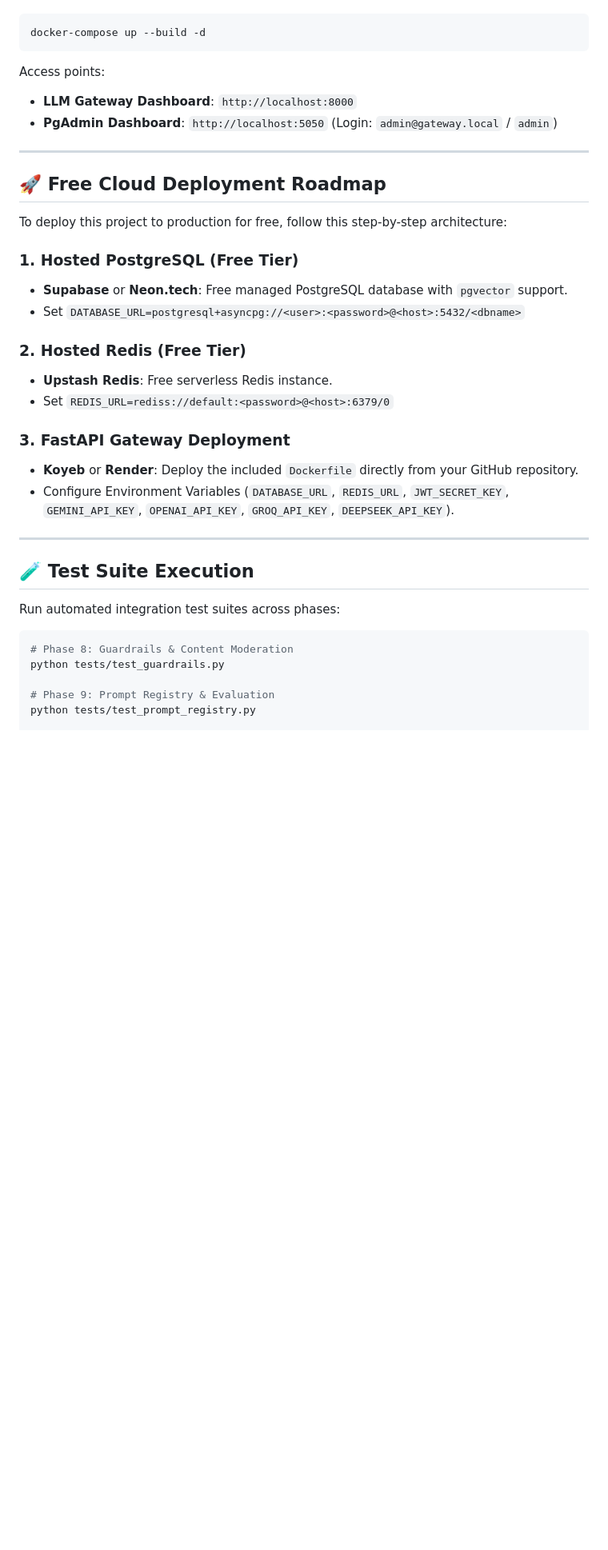
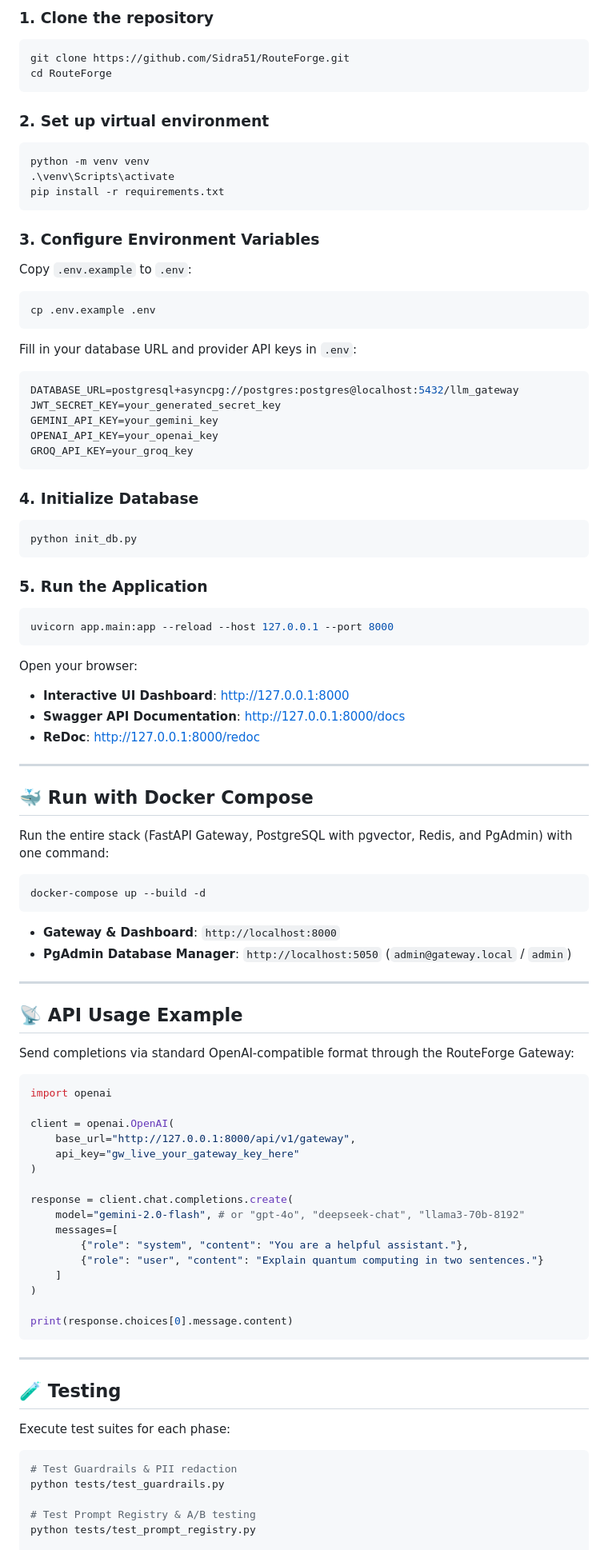
Before and after one commit to Sidra51/RouteForge, a Markdown page: README.md, the part around one of its changes. Shown at 80% size. Drawn GitHub-style; blank space fills up the shorter version.

Commit message:
docs: update README with RouteForge architecture, features, and quickstart guide

````diff
--- a/README.md
+++ b/README.md
@@ -92,39 +116,93 @@ Run PostgreSQL, Redis, PgAdmin, and FastAPI Gateway together with one command:
+### 1. Clone the repository
+```bash
+git clone https://github.com/Sidra51/RouteForge.git
+cd RouteForge
+```
+
+### 2. Set up virtual environment
+```powershell
+python -m venv venv
+.\venv\Scripts\activate
+pip install -r requirements.txt
+```
+
+### 3. Configure Environment Variables
+Copy `.env.example` to `.env`:
+```powershell
+cp .env.example .env
+```
+Fill in your database URL and provider API keys in `.env`:
+```env
+DATABASE_URL=postgresql+asyncpg://postgres:postgres@localhost:5432/llm_gateway
+JWT_SECRET_KEY=your_generated_secret_key
+GEMINI_API_KEY=your_gemini_key
+OPENAI_API_KEY=your_openai_key
+GROQ_API_KEY=your_groq_key
+```
+
+### 4. Initialize Database
+```powershell
+python init_db.py
+```
+
+### 5. Run the Application
+```powershell
+uvicorn app.main:app --reload --host 127.0.0.1 --port 8000
+```
+
+Open your browser:
+* **Interactive UI Dashboard**: [http://127.0.0.1:8000](http://127.0.0.1:8000)
+* **Swagger API Documentation**: [http://127.0.0.1:8000/docs](http://127.0.0.1:8000/docs)
+* **ReDoc**: [http://127.0.0.1:8000/redoc](http://127.0.0.1:8000/redoc)
+
+---
+
+## 🐳 Run with Docker Compose
+
+Run the entire stack (FastAPI Gateway, PostgreSQL with pgvector, Redis, and PgAdmin) with one command:
 
 ```bash
 docker-compose up --build -d
 ```
-Access points:
-- **LLM Gateway Dashboard**: `http://localhost:8000`
-- **PgAdmin Dashboard**: `http://localhost:5050` (Login: `admin@gateway.local` / `admin`)
+
+- **Gateway & Dashboard**: `http://localhost:8000`
+- **PgAdmin Database Manager**: `http://localhost:5050` (`admin@gateway.local` / `admin`)
 
 ---
 
-## 🚀 Free Cloud Deployment Roadmap
+## 📡 API Usage Example
 
-To deploy this project to production for free, follow this step-by-step architecture:
+Send completions via standard OpenAI-compatible format through the RouteForge Gateway:
 
-### 1. Hosted PostgreSQL (Free Tier)
-- **Supabase** or **Neon.tech**: Free managed PostgreSQL database with `pgvector` support.
-- Set `DATABASE_URL=postgresql+asyncpg://<user>:<password>@<host>:5432/<dbname>`
+```python
+import openai
 
-### 2. Hosted Redis (Free Tier)
-- **Upstash Redis**: Free serverless Redis instance.
-- Set `REDIS_URL=rediss://default:<password>@<host>:6379/0`
+client = openai.OpenAI(
+    base_url="http://127.0.0.1:8000/api/v1/gateway",
+    api_key="gw_live_your_gateway_key_here"
+)
 
-### 3. FastAPI Gateway Deployment
-- **Koyeb** or **Render**: Deploy the included `Dockerfile` directly from your GitHub repository.
-- Configure Environment Variables (`DATABASE_URL`, `REDIS_URL`, `JWT_SECRET_KEY`, `GEMINI_API_KEY`, `OPENAI_API_KEY`, `GROQ_API_KEY`, `DEEPSEEK_API_KEY`).
+response = client.chat.completions.create(
+    model="gemini-2.0-flash", # or "gpt-4o", "deepseek-chat", "llama3-70b-8192"
+    messages=[
+        {"role": "system", "content": "You are a helpful assistant."},
+        {"role": "user", "content": "Explain quantum computing in two sentences."}
+    ]
+)
+
+print(response.choices[0].message.content)
+```
 
 ---
 
-## 🧪 Test Suite Execution
+## 🧪 Testing
 
-Run automated integration test suites across phases:
+Execute test suites for each phase:
 
 ```powershell
-# Phase 8: Guardrails & Content Moderation
+# Test Guardrails & PII redaction
 python tests/test_guardrails.py
 
-# Phase 9: Prompt Registry & Evaluation
+# Test Prompt Registry & A/B testing
 python tests/test_prompt_registry.py
 
````
Also changed, not shown: other parts of README.md (+109 -74 lines).
